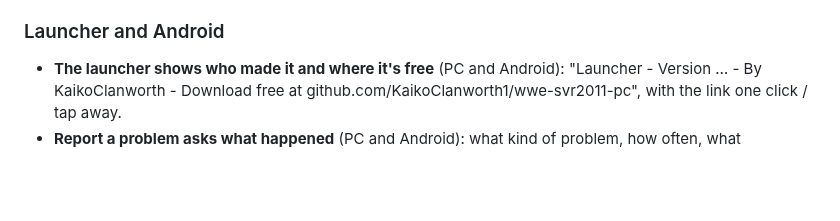
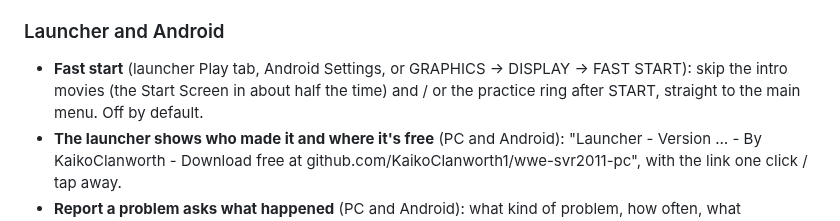
Before and after one commit to KaikoClanworth1/wwe-svr2011-pc, a Markdown page: docs/FEATURES.md, the part around the change. Rendered like a GitHub page; blank space fills up the shorter version.

Commit message:
Features list: fast start (skip intros / practice ring)
Co-Authored-By: Claude Opus 5.5 <noreply@anthropic.com>

```diff
--- a/docs/FEATURES.md
+++ b/docs/FEATURES.md
@@ -124,6 +124,7 @@ still being tested.
 - **Community Creations: your own stories upload** (they were refused as "created by a different player"; only downloaded stories are now).
 
 ### Launcher and Android
+- **Fast start** (launcher Play tab, Android Settings, or GRAPHICS → DISPLAY → FAST START): skip the intro movies (the Start Screen in about half the time) and / or the practice ring after START, straight to the main menu. Off by default.
 - **The launcher shows who made it and where it's free** (PC and Android): "Launcher - Version … - By KaikoClanworth - Download free at github.com/KaikoClanworth1/wwe-svr2011-pc", with the link one click / tap away.
 - **Report a problem asks what happened** (PC and Android): what kind of problem, how often, what happened and what you were doing just before; the report carries that description and tells you to post it as a new thread in the Discord's **bug-svr11** forum.
 - **Android installs the bundled mods itself**: after the disc install, after an update, or from the Mods tab's Get bundled mods (the release's SvR2011-Mods zip); new bundles come switched off except the match types, and your choices are kept. The Mods tab's switches are red when on.
```
